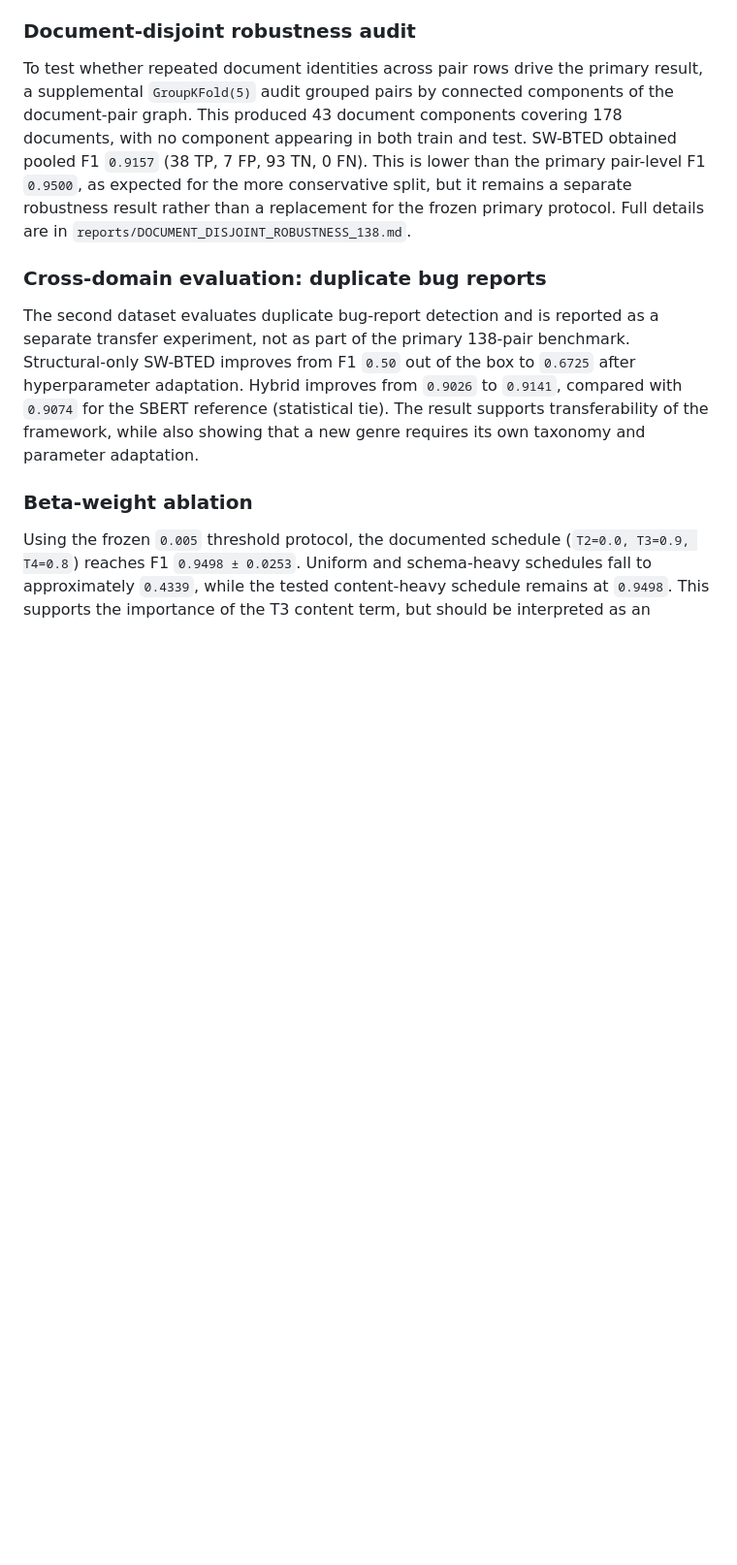
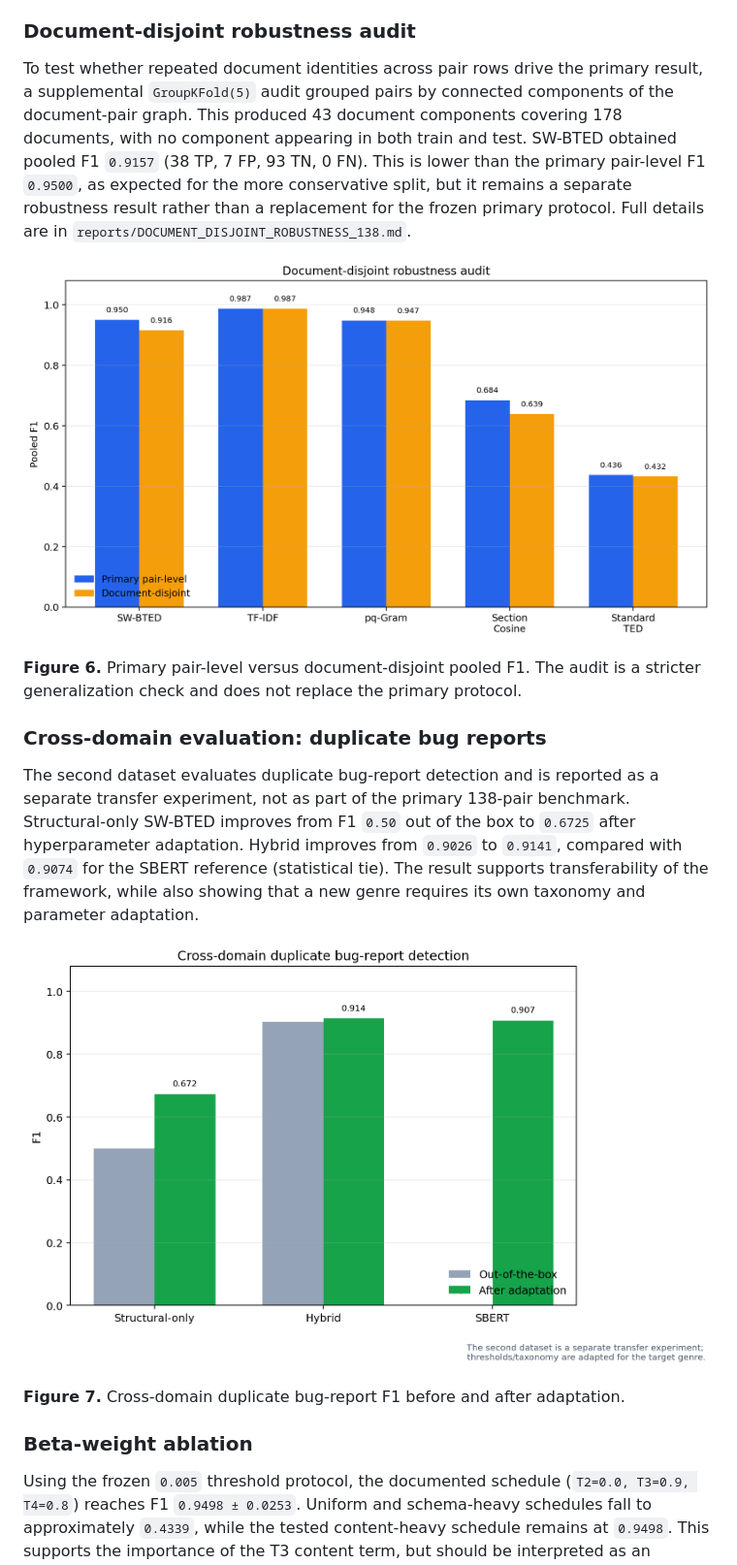
Before and after one commit to Tuan-Kiet-Le/SW_BTED, a Markdown page: reports/SW_BTED_PROJECT_REVIEW_BRIEF.md, the part around the change. Shown: that part at 97% size. Rendered like a GitHub page; pictures changed too: docs/submission_figures/figure_6_document_disjoint_robustness.png (added), docs/submission_figures/figure_7_cross_domain_evaluation.png (added); blank space fills up the shorter version.

Commit message:
Add robustness and cross-domain figures

```diff
--- a/reports/SW_BTED_PROJECT_REVIEW_BRIEF.md
+++ b/reports/SW_BTED_PROJECT_REVIEW_BRIEF.md
@@ -170,6 +170,11 @@ split, but it remains a separate robustness result rather than a replacement
 for the frozen primary protocol. Full details are in
 `reports/DOCUMENT_DISJOINT_ROBUSTNESS_138.md`.
 
+![Document-disjoint robustness comparison](../docs/submission_figures/figure_6_document_disjoint_robustness.png)
+
+**Figure 6.** Primary pair-level versus document-disjoint pooled F1. The audit
+is a stricter generalization check and does not replace the primary protocol.
+
 ### Cross-domain evaluation: duplicate bug reports
 
 The second dataset evaluates duplicate bug-report detection and is reported as
@@ -179,6 +184,10 @@ after hyperparameter adaptation. Hybrid improves from `0.9026` to `0.9141`,
 compared with `0.9074` for the SBERT reference (statistical tie). The result
 supports transferability of the framework, while also showing that a new genre
 requires its own taxonomy and parameter adaptation.
+
+![Cross-domain duplicate bug-report evaluation](../docs/submission_figures/figure_7_cross_domain_evaluation.png)
+
+**Figure 7.** Cross-domain duplicate bug-report F1 before and after adaptation.
 
 ### Beta-weight ablation
 
```
Also changed, not shown: review-site/assets/figure_6_document_disjoint_robustness.png (added), review-site/assets/figure_7_cross_domain_evaluation.png (added), 4 other files.
